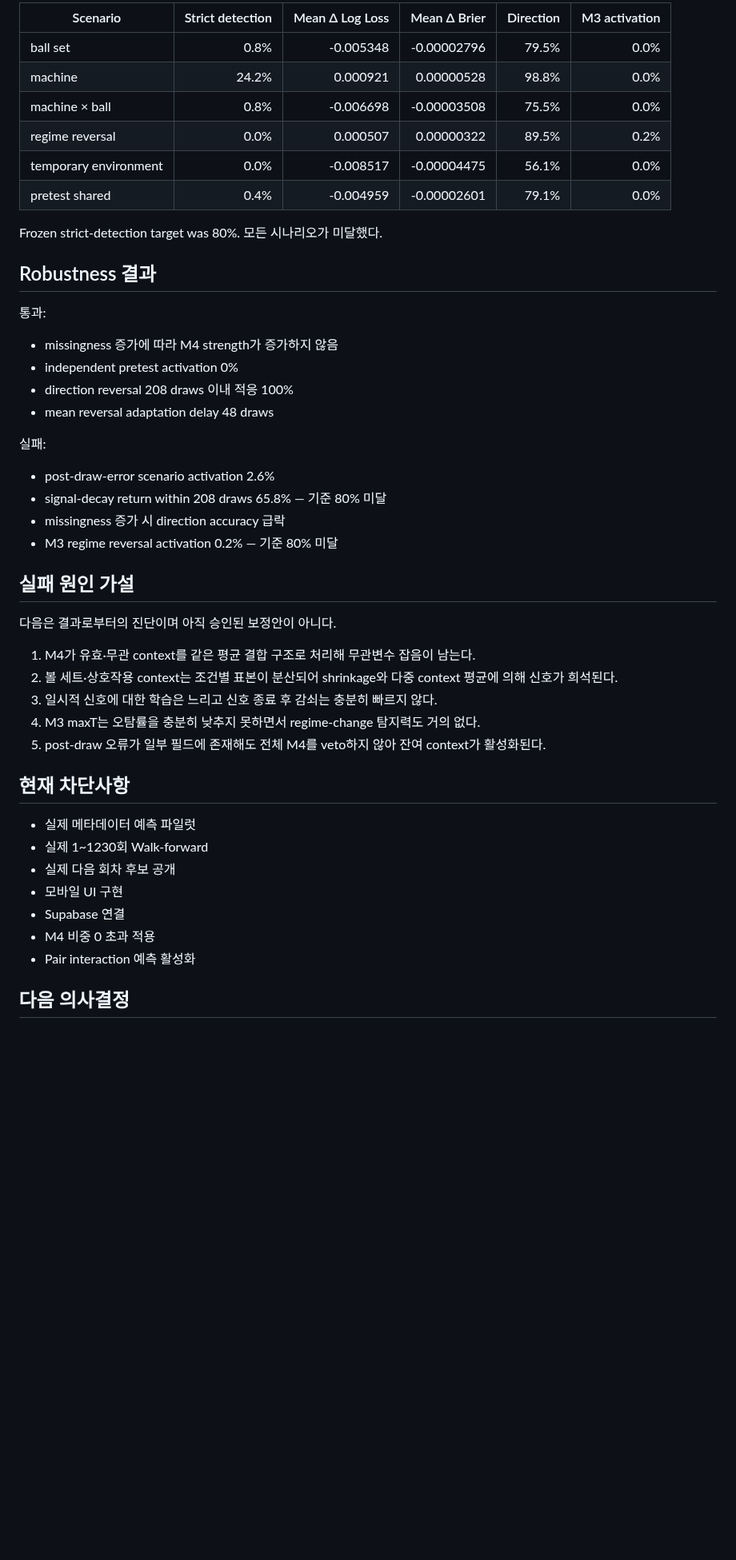
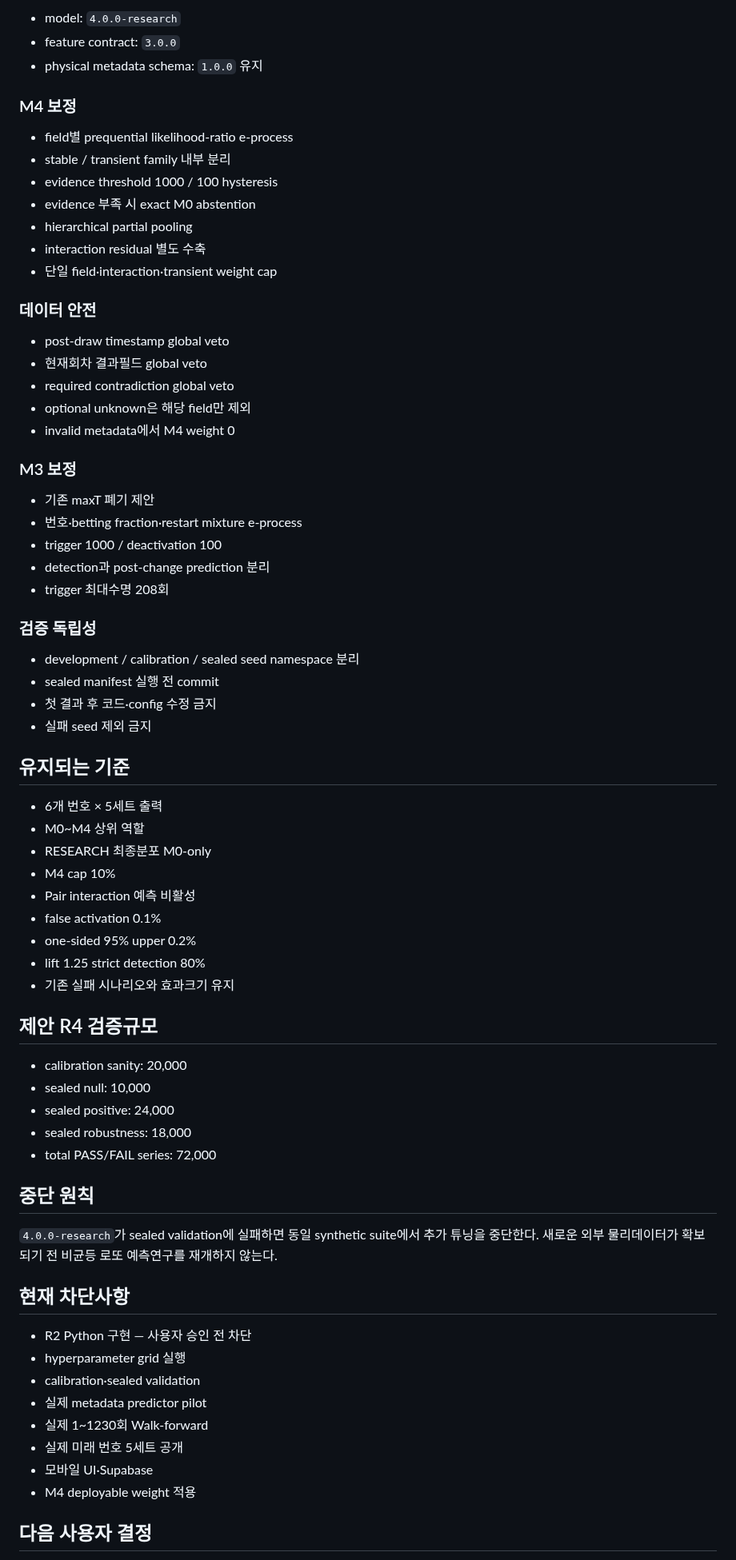
Before and after one commit to dpes31/predictive-algorithm, a Markdown page: handoff/GATE2_PHYSICAL_PROGRESS.md, the part around one of its changes. Shown at 80% size. GitHub-like rendering; blank space fills up the shorter version.

Commit message:
docs(handoff): mark Gate 2-3P-R specification complete

```diff
--- a/handoff/GATE2_PHYSICAL_PROGRESS.md
+++ b/handoff/GATE2_PHYSICAL_PROGRESS.md
@@ -65,50 +36,75 @@ M4 deployable weight = 0
 
-| Scenario | Strict detection | Mean Δ Log Loss | Mean Δ Brier | Direction | M3 activation |
-|---|---:|---:|---:|---:|---:|
-| ball set | 0.8% | -0.005348 | -0.00002796 | 79.5% | 0.0% |
-| machine | 24.2% | 0.000921 | 0.00000528 | 98.8% | 0.0% |
-| machine × ball | 0.8% | -0.006698 | -0.00003508 | 75.5% | 0.0% |
-| regime reversal | 0.0% | 0.000507 | 0.00000322 | 89.5% | 0.2% |
-| temporary environment | 0.0% | -0.008517 | -0.00004475 | 56.1% | 0.0% |
-| pretest shared | 0.4% | -0.004959 | -0.00002601 | 79.1% | 0.0% |
+- model: `4.0.0-research`
+- feature contract: `3.0.0`
+- physical metadata schema: `1.0.0` 유지
 
-Frozen strict-detection target was 80%. 모든 시나리오가 미달했다.
+### M4 보정
 
-## Robustness 결과
+- field별 prequential likelihood-ratio e-process
+- stable / transient family 내부 분리
+- evidence threshold 1000 / 100 hysteresis
+- evidence 부족 시 exact M0 abstention
+- hierarchical partial pooling
+- interaction residual 별도 수축
+- 단일 field·interaction·transient weight cap
 
-통과:
+### 데이터 안전
 
-- missingness 증가에 따라 M4 strength가 증가하지 않음
-- independent pretest activation 0%
-- direction reversal 208 draws 이내 적응 100%
-- mean reversal adaptation delay 48 draws
+- post-draw timestamp global veto
+- 현재회차 결과필드 global veto
+- required contradiction global veto
+- optional unknown은 해당 field만 제외
+- invalid metadata에서 M4 weight 0
 
-실패:
+### M3 보정
 
-- post-draw-error scenario activation 2.6%
-- signal-decay return within 208 draws 65.8% — 기준 80% 미달
-- missingness 증가 시 direction accuracy 급락
-- M3 regime reversal activation 0.2% — 기준 80% 미달
+- 기존 maxT 폐기 제안
+- 번호·betting fraction·restart mixture e-process
+- trigger 1000 / deactivation 100
+- detection과 post-change prediction 분리
+- trigger 최대수명 208회
 
-## 실패 원인 가설
+### 검증 독립성
 
-다음은 결과로부터의 진단이며 아직 승인된 보정안이 아니다.
+- development / calibration / sealed seed namespace 분리
+- sealed manifest 실행 전 commit
+- 첫 결과 후 코드·config 수정 금지
+- 실패 seed 제외 금지
 
-1. M4가 유효·무관 context를 같은 평균 결합 구조로 처리해 무관변수 잡음이 남는다.
-2. 볼 세트·상호작용 context는 조건별 표본이 분산되어 shrinkage와 다중 context 평균에 의해 신호가 희석된다.
-3. 일시적 신호에 대한 학습은 느리고 신호 종료 후 감쇠는 충분히 빠르지 않다.
-4. M3 maxT는 오탐률을 충분히 낮추지 못하면서 regime-change 탐지력도 거의 없다.
-5. post-draw 오류가 일부 필드에 존재해도 전체 M4를 veto하지 않아 잔여 context가 활성화된다.
+## 유지되는 기준
+
+- 6개 번호 × 5세트 출력
+- M0~M4 상위 역할
+- RESEARCH 최종분포 M0-only
+- M4 cap 10%
+- Pair interaction 예측 비활성
+- false activation 0.1%
+- one-sided 95% upper 0.2%
+- lift 1.25 strict detection 80%
+- 기존 실패 시나리오와 효과크기 유지
+
+## 제안 R4 검증규모
+
+- calibration sanity: 20,000
+- sealed null: 10,000
+- sealed positive: 24,000
+- sealed robustness: 18,000
+- total PASS/FAIL series: 72,000
+
+## 중단 원칙
+
+`4.0.0-research`가 sealed validation에 실패하면 동일 synthetic suite에서 추가 튜닝을 중단한다. 새로운 외부 물리데이터가 확보되기 전 비균등 로또 예측연구를 재개하지 않는다.
 
 ## 현재 차단사항
 
-- 실제 메타데이터 예측 파일럿
+- R2 Python 구현 — 사용자 승인 전 차단
+- hyperparameter grid 실행
+- calibration·sealed validation
+- 실제 metadata predictor pilot
 - 실제 1~1230회 Walk-forward
-- 실제 다음 회차 후보 공개
-- 모바일 UI 구현
-- Supabase 연결
-- M4 비중 0 초과 적용
-- Pair interaction 예측 활성화
+- 실제 미래 번호 5세트 공개
+- 모바일 UI·Supabase
+- M4 deployable weight 적용
 
-## 다음 의사결정
+## 다음 사용자 결정
 
```
Also changed, not shown: other parts of handoff/GATE2_PHYSICAL_PROGRESS.md (+22 -59 lines).
